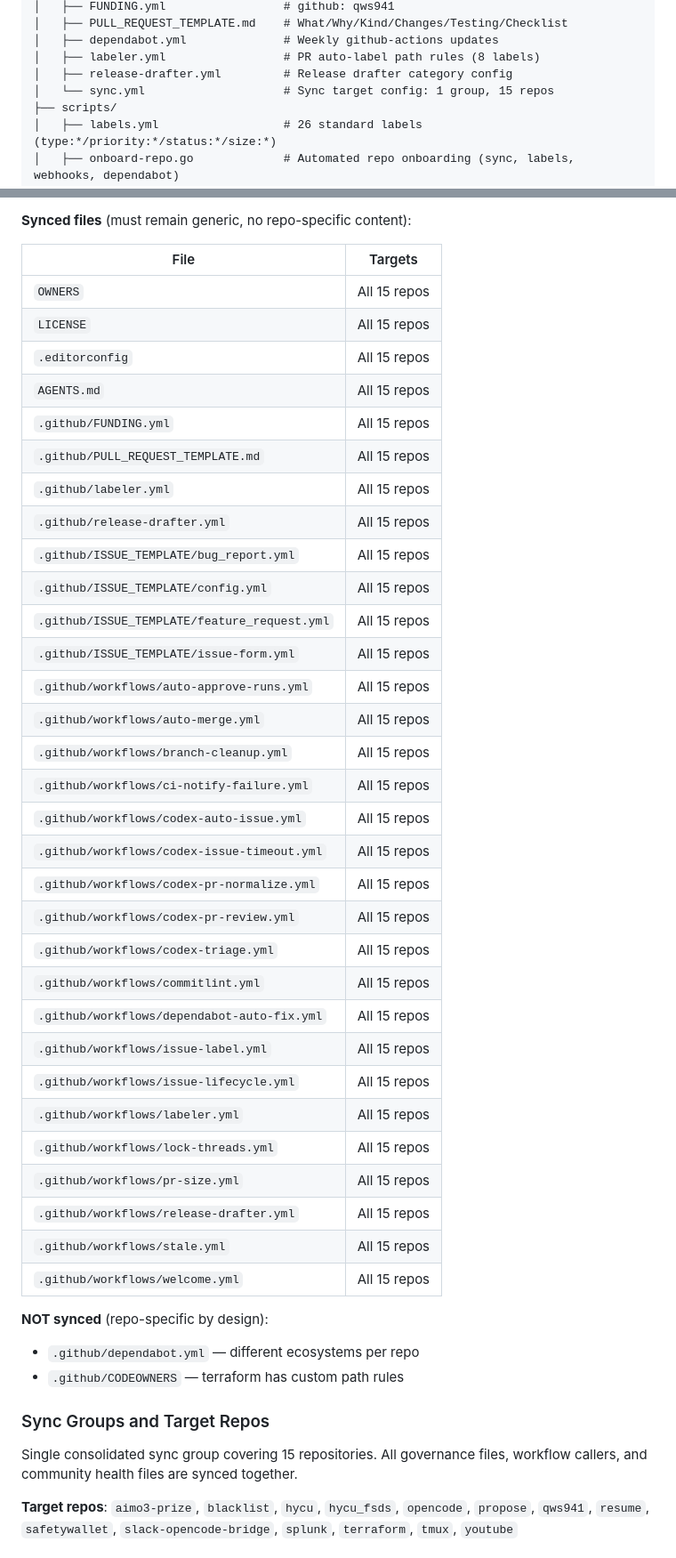
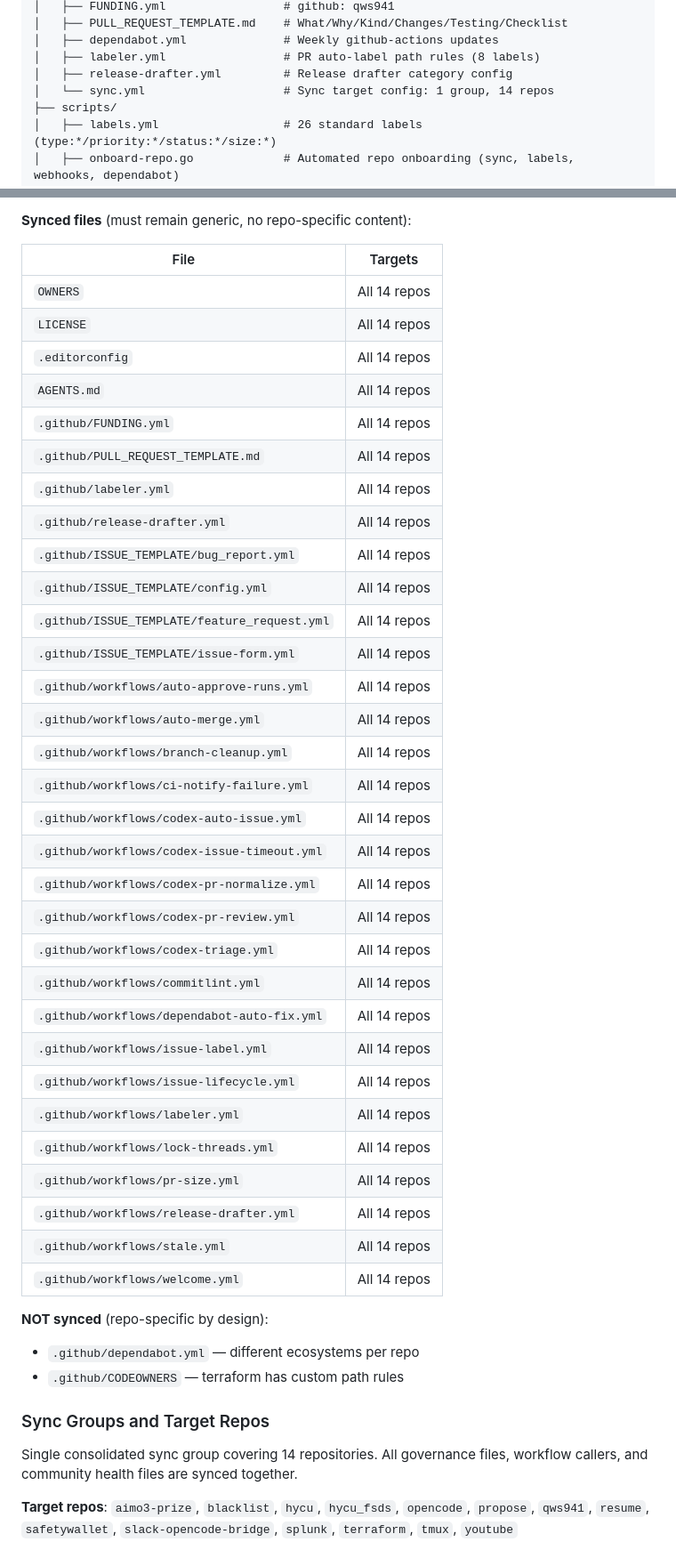
Before and after one commit to qws941/hycu, a Markdown page: AGENTS.md, 2 parts joined by grey strips. Shown at 89% size. Rendered like a GitHub page.

Commit message:
chore: synced file(s) with qws941/.github

```diff
--- a/AGENTS.md
+++ b/AGENTS.md
@@ -69,7 +69,7 @@ GitHub community health files **Single Source of Truth (SSoT)** for all `qws941`
 │   ├── dependabot.yml              # Weekly github-actions updates
 │   ├── labeler.yml                 # PR auto-label path rules (8 labels)
 │   ├── release-drafter.yml         # Release drafter category config
-│   └── sync.yml                    # Sync target config: 1 group, 15 repos
+│   └── sync.yml                    # Sync target config: 1 group, 14 repos
 ├── scripts/
 │   ├── labels.yml                  # 26 standard labels (type:*/priority:*/status:*/size:*)
 │   ├── onboard-repo.go             # Automated repo onboarding (sync, labels, webhooks, dependabot)
@@ -127,37 +127,37 @@ This repo is the canonical source. Changes propagate automatically:
 
 | File                                         | Targets      |
 | -------------------------------------------- | ------------ |
-| `OWNERS`                                     | All 15 repos |
-| `LICENSE`                                     | All 15 repos |
-| `.editorconfig`                               | All 15 repos |
-| `AGENTS.md`                                   | All 15 repos |
-| `.github/FUNDING.yml`                         | All 15 repos |
-| `.github/PULL_REQUEST_TEMPLATE.md`            | All 15 repos |
-| `.github/labeler.yml`                         | All 15 repos |
-| `.github/release-drafter.yml`                 | All 15 repos |
-| `.github/ISSUE_TEMPLATE/bug_report.yml`       | All 15 repos |
-| `.github/ISSUE_TEMPLATE/config.yml`           | All 15 repos |
-| `.github/ISSUE_TEMPLATE/feature_request.yml`  | All 15 repos |
-| `.github/ISSUE_TEMPLATE/issue-form.yml`       | All 15 repos |
-| `.github/workflows/auto-approve-runs.yml`     | All 15 repos |
-| `.github/workflows/auto-merge.yml`            | All 15 repos |
-| `.github/workflows/branch-cleanup.yml`        | All 15 repos |
-| `.github/workflows/ci-notify-failure.yml`     | All 15 repos |
-| `.github/workflows/codex-auto-issue.yml`      | All 15 repos |
-| `.github/workflows/codex-issue-timeout.yml`   | All 15 repos |
-| `.github/workflows/codex-pr-normalize.yml`    | All 15 repos |
-| `.github/workflows/codex-pr-review.yml`       | All 15 repos |
-| `.github/workflows/codex-triage.yml`          | All 15 repos |
-| `.github/workflows/commitlint.yml`            | All 15 repos |
-| `.github/workflows/dependabot-auto-fix.yml`   | All 15 repos |
-| `.github/workflows/issue-label.yml`           | All 15 repos |
-| `.github/workflows/issue-lifecycle.yml`       | All 15 repos |
-| `.github/workflows/labeler.yml`               | All 15 repos |
-| `.github/workflows/lock-threads.yml`          | All 15 repos |
-| `.github/workflows/pr-size.yml`               | All 15 repos |
-| `.github/workflows/release-drafter.yml`       | All 15 repos |
-| `.github/workflows/stale.yml`                 | All 15 repos |
-| `.github/workflows/welcome.yml`               | All 15 repos |
+| `OWNERS`                                     | All 14 repos |
+| `LICENSE`                                     | All 14 repos |
+| `.editorconfig`                               | All 14 repos |
+| `AGENTS.md`                                   | All 14 repos |
+| `.github/FUNDING.yml`                         | All 14 repos |
+| `.github/PULL_REQUEST_TEMPLATE.md`            | All 14 repos |
+| `.github/labeler.yml`                         | All 14 repos |
+| `.github/release-drafter.yml`                 | All 14 repos |
+| `.github/ISSUE_TEMPLATE/bug_report.yml`       | All 14 repos |
+| `.github/ISSUE_TEMPLATE/config.yml`           | All 14 repos |
+| `.github/ISSUE_TEMPLATE/feature_request.yml`  | All 14 repos |
+| `.github/ISSUE_TEMPLATE/issue-form.yml`       | All 14 repos |
+| `.github/workflows/auto-approve-runs.yml`     | All 14 repos |
+| `.github/workflows/auto-merge.yml`            | All 14 repos |
+| `.github/workflows/branch-cleanup.yml`        | All 14 repos |
+| `.github/workflows/ci-notify-failure.yml`     | All 14 repos |
+| `.github/workflows/codex-auto-issue.yml`      | All 14 repos |
+| `.github/workflows/codex-issue-timeout.yml`   | All 14 repos |
+| `.github/workflows/codex-pr-normalize.yml`    | All 14 repos |
+| `.github/workflows/codex-pr-review.yml`       | All 14 repos |
+| `.github/workflows/codex-triage.yml`          | All 14 repos |
+| `.github/workflows/commitlint.yml`            | All 14 repos |
+| `.github/workflows/dependabot-auto-fix.yml`   | All 14 repos |
+| `.github/workflows/issue-label.yml`           | All 14 repos |
+| `.github/workflows/issue-lifecycle.yml`       | All 14 repos |
+| `.github/workflows/labeler.yml`               | All 14 repos |
+| `.github/workflows/lock-threads.yml`          | All 14 repos |
+| `.github/workflows/pr-size.yml`               | All 14 repos |
+| `.github/workflows/release-drafter.yml`       | All 14 repos |
+| `.github/workflows/stale.yml`                 | All 14 repos |
+| `.github/workflows/welcome.yml`               | All 14 repos |
 
 **NOT synced** (repo-specific by design):
 
@@ -166,7 +166,7 @@ This repo is the canonical source. Changes propagate automatically:
 
 ### Sync Groups and Target Repos
 
-Single consolidated sync group covering 15 repositories. All governance files, workflow callers, and community health files are synced together.
+Single consolidated sync group covering 14 repositories. All governance files, workflow callers, and community health files are synced together.
 
 **Target repos**: `aimo3-prize`, `blacklist`, `hycu`, `hycu_fsds`, `opencode`, `propose`, `qws941`, `resume`, `safetywallet`, `slack-opencode-bridge`, `splunk`, `terraform`, `tmux`, `youtube`
 
```
Also changed, not shown: other parts of AGENTS.md (+3 -3 lines).
